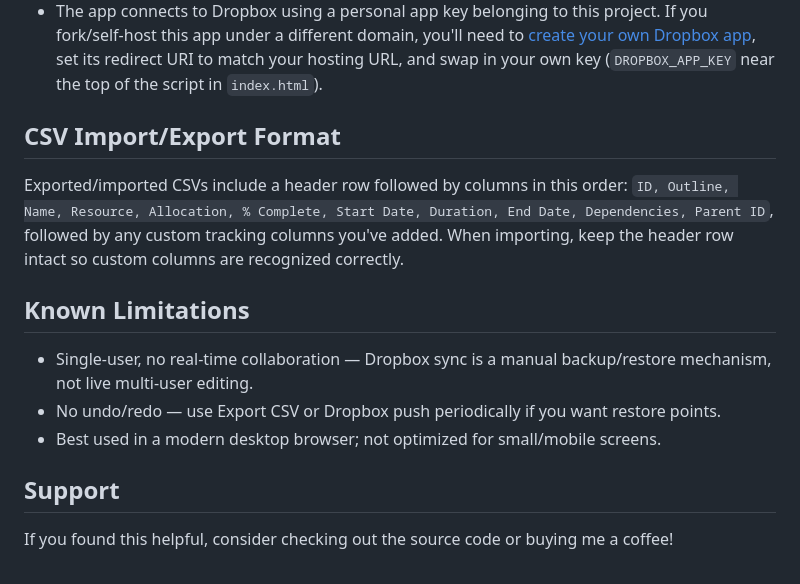
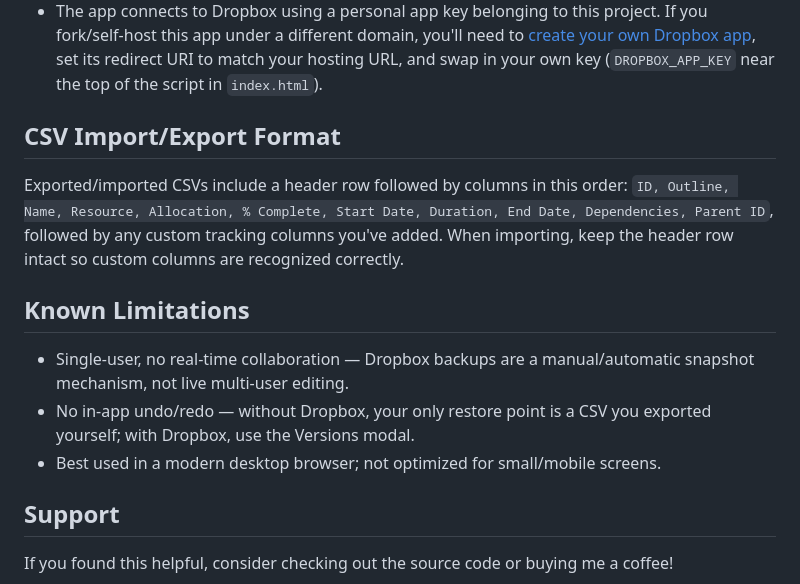
Before and after one commit to adambeltz2/Simple-Gantt, a Markdown page: README.md, the part around one of its changes. GitHub-like rendering.

```diff
--- a/README.md
+++ b/README.md
@@ -41,15 +62,17 @@ Simple Gantt can automatically back up each project to Dropbox as a series of ti
 * Backups are per-project, one-way (local → Dropbox). There's no live sync between devices — restoring a version is a manual, deliberate action.
 * Dropbox login uses a short-lived access token (no refresh token). If it expires, you'll be prompted to log in again — your local data isn't affected, just the active Dropbox session.
 * The app connects to Dropbox using a personal app key belonging to this project. If you fork/self-host this app under a different domain, you'll need to [create your own Dropbox app](https://www.dropbox.com/developers/apps), set its redirect URI to match your hosting URL, and swap in your own key (`DROPBOX_APP_KEY` near the top of the script in `index.html`).
+
 ## CSV Import/Export Format
 
 Exported/imported CSVs include a header row followed by columns in this order: `ID, Outline, Name, Resource, Allocation, % Complete, Start Date, Duration, End Date, Dependencies, Parent ID`, followed by any custom tracking columns you've added. When importing, keep the header row intact so custom columns are recognized correctly.
 
 ## Known Limitations
 
-* Single-user, no real-time collaboration — Dropbox sync is a manual backup/restore mechanism, not live multi-user editing.
-* No undo/redo — use Export CSV or Dropbox push periodically if you want restore points.
+* Single-user, no real-time collaboration — Dropbox backups are a manual/automatic snapshot mechanism, not live multi-user editing.
+* No in-app undo/redo — without Dropbox, your only restore point is a CSV you exported yourself; with Dropbox, use the Versions modal.
 * Best used in a modern desktop browser; not optimized for small/mobile screens.
+
 ## Support
 
 If you found this helpful, consider checking out the source code or buying me a coffee!
```
Also changed, not shown: other parts of README.md (+23 -2 lines).
